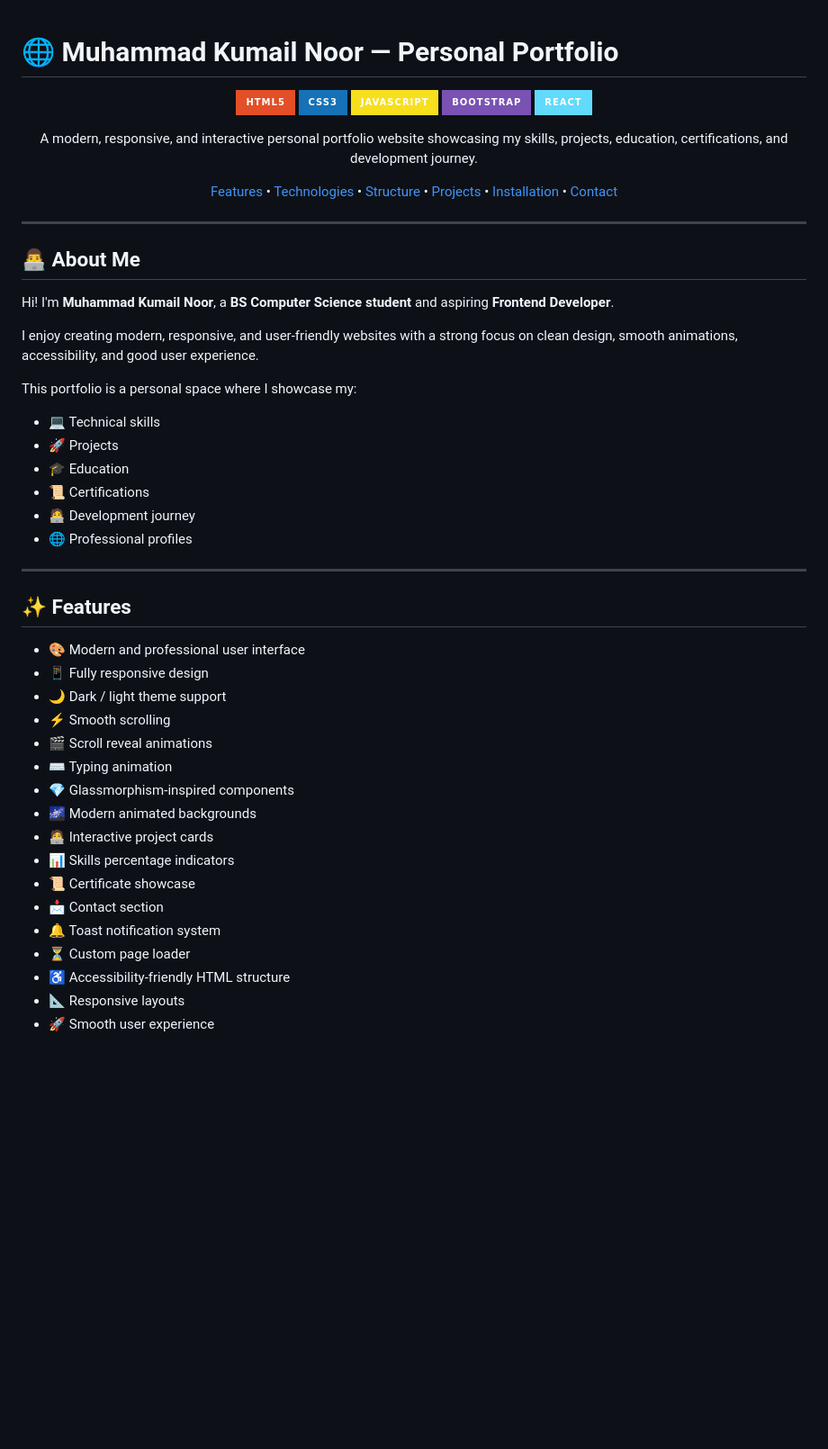
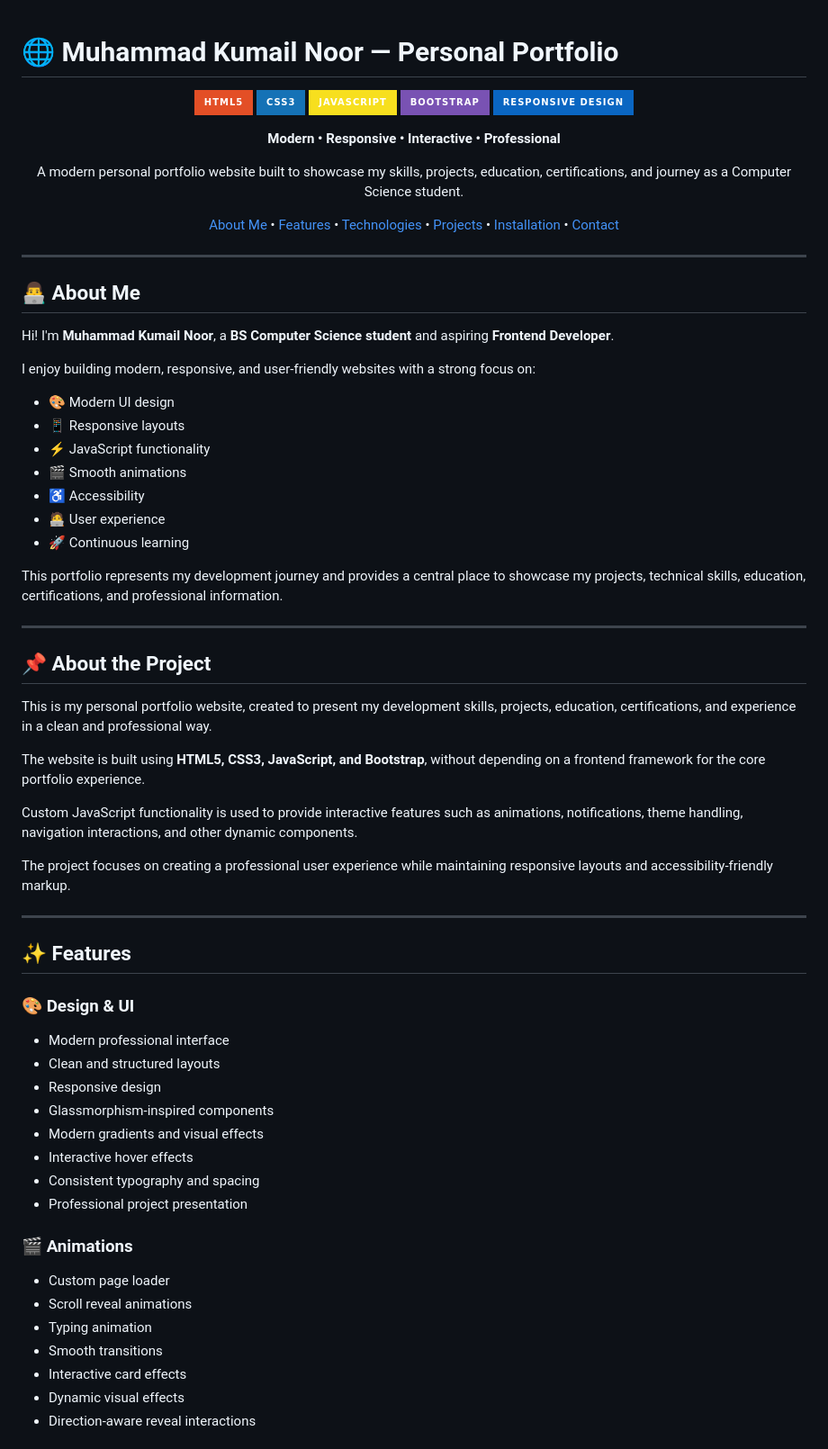
Before and after one commit to muhammadkumail317/kumailporfolio, a Markdown page: readme.md, the part around one of its changes. Shown at 90% size. GitHub-like rendering; badges without logos; blank space fills up the shorter version.

Commit message:
Add professional portfolio README

```diff
--- a/readme.md
+++ b/readme.md
@@ -1,21 +1,28 @@
 # 🌐 Muhammad Kumail Noor — Personal Portfolio
 
 <p align="center">
+
   <img src="https://img.shields.io/badge/HTML5-E34F26?style=for-the-badge&logo=html5&logoColor=white" alt="HTML5">
   <img src="https://img.shields.io/badge/CSS3-1572B6?style=for-the-badge&logo=css3&logoColor=white" alt="CSS3">
   <img src="https://img.shields.io/badge/JavaScript-F7DF1E?style=for-the-badge&logo=javascript&logoColor=black" alt="JavaScript">
   <img src="https://img.shields.io/badge/Bootstrap-7952B3?style=for-the-badge&logo=bootstrap&logoColor=white" alt="Bootstrap">
-  <img src="https://img.shields.io/badge/React-61DAFB?style=for-the-badge&logo=react&logoColor=black" alt="React">
+  <img src="https://img.shields.io/badge/Responsive%20Design-0A66C2?style=for-the-badge" alt="Responsive Design">
+
 </p>
 
 <p align="center">
-  A modern, responsive, and interactive personal portfolio website showcasing my skills, projects, education, certifications, and development journey.
+  <strong>Modern • Responsive • Interactive • Professional</strong>
 </p>
 
 <p align="center">
+  A modern personal portfolio website built to showcase my skills,
+  projects, education, certifications, and journey as a Computer Science student.
+</p>
+
+<p align="center">
+  <a href="#-about-me">About Me</a> •
   <a href="#-features">Features</a> •
   <a href="#-technologies">Technologies</a> •
-  <a href="#-project-structure">Structure</a> •
   <a href="#-projects">Projects</a> •
   <a href="#-installation">Installation</a> •
   <a href="#-contact">Contact</a>
@@ -27,35 +34,52 @@
 
 Hi! I'm **Muhammad Kumail Noor**, a **BS Computer Science student** and aspiring **Frontend Developer**.
 
-I enjoy creating modern, responsive, and user-friendly websites with a strong focus on clean design, smooth animations, accessibility, and good user experience.
+I enjoy building modern, responsive, and user-friendly websites with a strong focus on:
 
-This portfolio is a personal space where I showcase my:
+* 🎨 Modern UI design
+* 📱 Responsive layouts
+* ⚡ JavaScript functionality
+* 🎬 Smooth animations
+* ♿ Accessibility
+* 🧑‍💻 User experience
+* 🚀 Continuous learning
 
-* 💻 Technical skills
-* 🚀 Projects
-* 🎓 Education
-* 📜 Certifications
-* 🧑‍💻 Development journey
-* 🌐 Professional profiles
+This portfolio represents my development journey and provides a central place to showcase my projects, technical skills, education, certifications, and professional information.
+
+---
+
+## 📌 About the Project
+
+This is my personal portfolio website, created to present my development skills, projects, education, certifications, and experience in a clean and professional way.
+
+The website is built using **HTML5, CSS3, JavaScript, and Bootstrap**, without depending on a frontend framework for the core portfolio experience.
+
+Custom JavaScript functionality is used to provide interactive features such as animations, notifications, theme handling, navigation interactions, and other dynamic components.
+
+The project focuses on creating a professional user experience while maintaining responsive layouts and accessibility-friendly markup.
 
 ---
 
 ## ✨ Features
 
-* 🎨 Modern and professional user interface
-* 📱 Fully responsive design
-* 🌙 Dark / light theme support
-* ⚡ Smooth scrolling
-* 🎬 Scroll reveal animations
-* ⌨️ Typing animation
-* 💎 Glassmorphism-inspired components
-* 🌌 Modern animated backgrounds
-* 🧑‍💻 Interactive project cards
-* 📊 Skills percentage indicators
-* 📜 Certificate showcase
-* 📩 Contact section
-* 🔔 Toast notification system
-* ⏳ Custom page loader
-* ♿ Accessibility-friendly HTML structure
-* 📐 Responsive layouts
-* 🚀 Smooth user experience
+### 🎨 Design & UI
+
+* Modern professional interface
+* Clean and structured layouts
+* Responsive design
+* Glassmorphism-inspired components
+* Modern gradients and visual effects
+* Interactive hover effects
+* Consistent typography and spacing
+* Professional project presentation
+
+### 🎬 Animations
+
+* Custom page loader
+* Scroll reveal animations
+* Typing animation
+* Smooth transitions
+* Interactive card effects
+* Dynamic visual effects
+* Direction-aware reveal interactions
+
```
Also changed, not shown: other parts of readme.md (+110 -80 lines).
